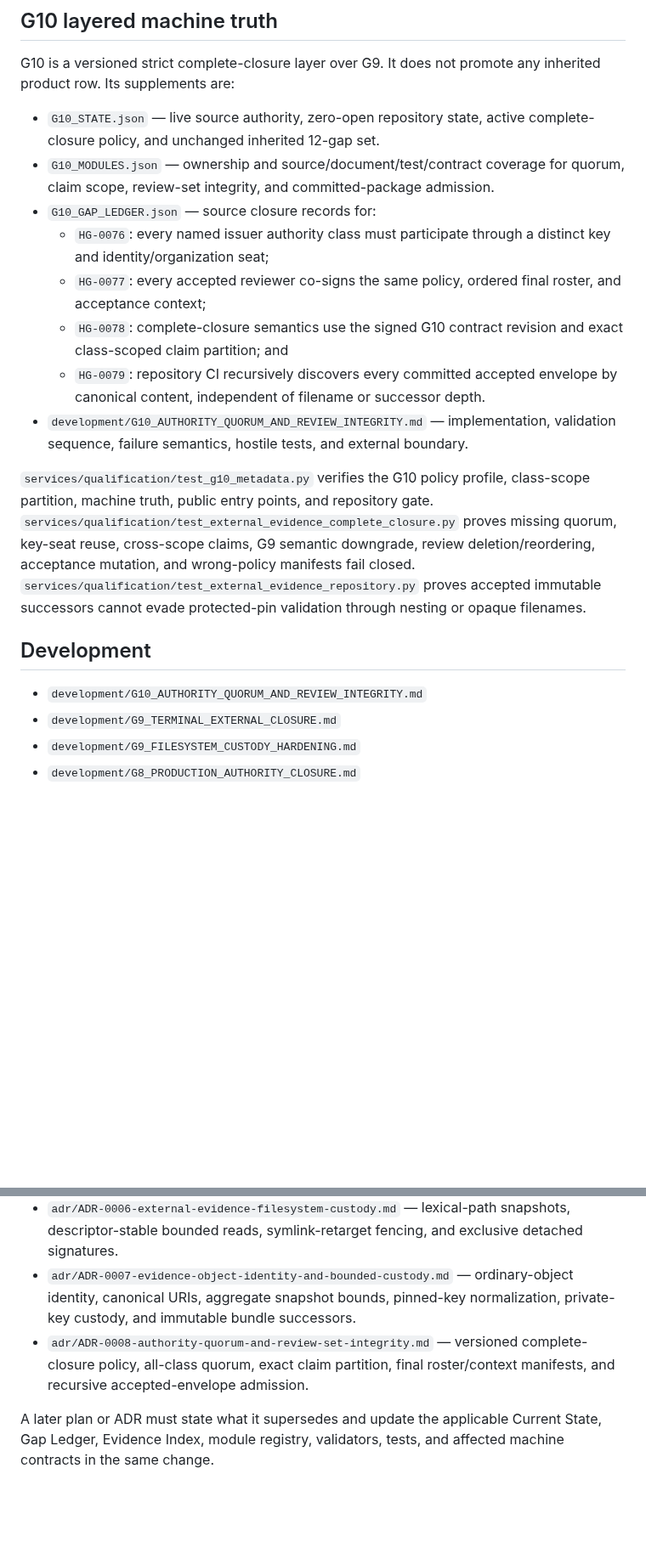
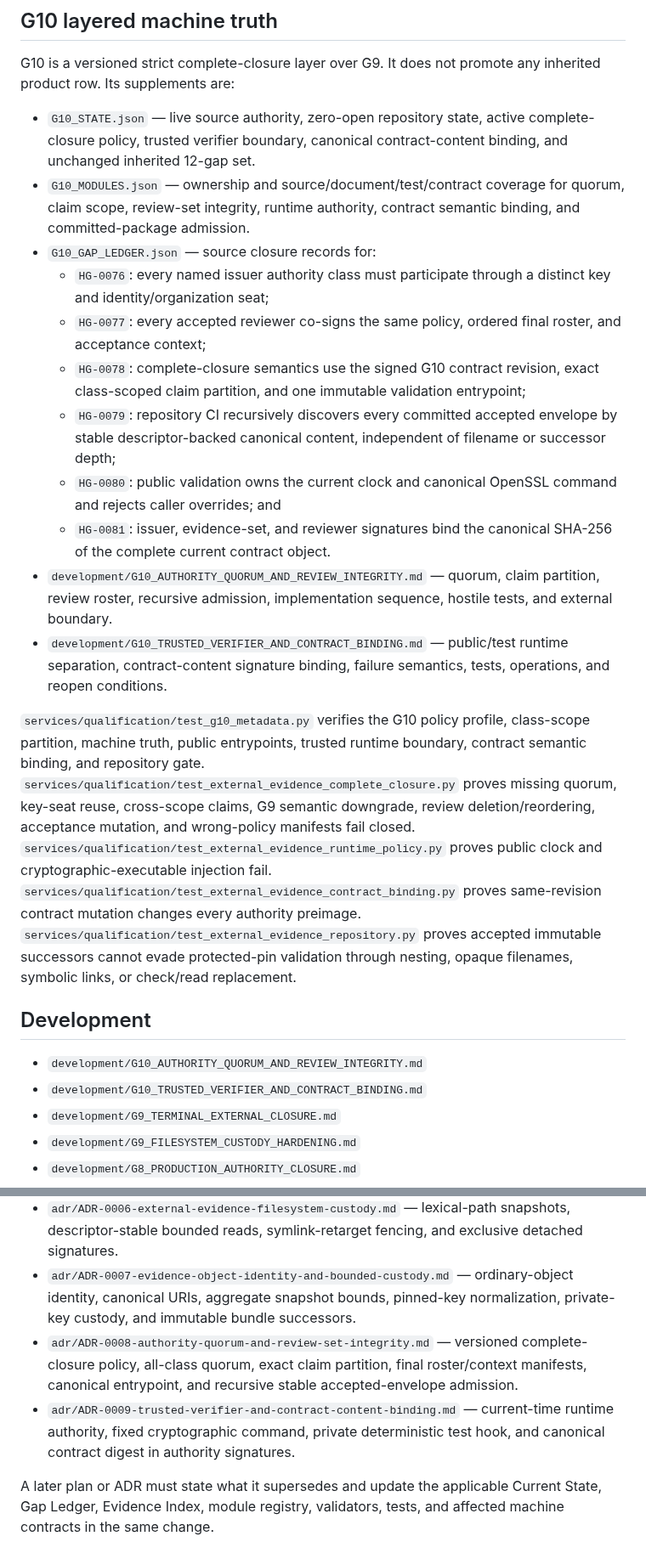
Before and after one commit to TrillionniumFoundation/hepta-glasses, a Markdown page: docs/README.md, 2 parts joined by grey strips. Shown at 85% size. GitHub-like rendering; blank space fills up the shorter version.

Commit message:
docs(g10): index trusted runtime and contract semantic binding

```diff
--- a/docs/README.md
+++ b/docs/README.md
@@ -32,20 +32,24 @@ G9 is a stacked evidence-authentication and latest-head CI-custody layer. It doe
 
 G10 is a versioned strict complete-closure layer over G9. It does not promote any inherited product row. Its supplements are:
 
-- `G10_STATE.json` — live source authority, zero-open repository state, active complete-closure policy, and unchanged inherited 12-gap set.
-- `G10_MODULES.json` — ownership and source/document/test/contract coverage for quorum, claim scope, review-set integrity, and committed-package admission.
+- `G10_STATE.json` — live source authority, zero-open repository state, active complete-closure policy, trusted verifier boundary, canonical contract-content binding, and unchanged inherited 12-gap set.
+- `G10_MODULES.json` — ownership and source/document/test/contract coverage for quorum, claim scope, review-set integrity, runtime authority, contract semantic binding, and committed-package admission.
 - `G10_GAP_LEDGER.json` — source closure records for:
   - `HG-0076`: every named issuer authority class must participate through a distinct key and identity/organization seat;
   - `HG-0077`: every accepted reviewer co-signs the same policy, ordered final roster, and acceptance context;
-  - `HG-0078`: complete-closure semantics use the signed G10 contract revision and exact class-scoped claim partition; and
-  - `HG-0079`: repository CI recursively discovers every committed accepted envelope by canonical content, independent of filename or successor depth.
-- `development/G10_AUTHORITY_QUORUM_AND_REVIEW_INTEGRITY.md` — implementation, validation sequence, failure semantics, hostile tests, and external boundary.
+  - `HG-0078`: complete-closure semantics use the signed G10 contract revision, exact class-scoped claim partition, and one immutable validation entrypoint;
+  - `HG-0079`: repository CI recursively discovers every committed accepted envelope by stable descriptor-backed canonical content, independent of filename or successor depth;
+  - `HG-0080`: public validation owns the current clock and canonical OpenSSL command and rejects caller overrides; and
+  - `HG-0081`: issuer, evidence-set, and reviewer signatures bind the canonical SHA-256 of the complete current contract object.
+- `development/G10_AUTHORITY_QUORUM_AND_REVIEW_INTEGRITY.md` — quorum, claim partition, review roster, recursive admission, implementation sequence, hostile tests, and external boundary.
+- `development/G10_TRUSTED_VERIFIER_AND_CONTRACT_BINDING.md` — public/test runtime separation, contract-content signature binding, failure semantics, tests, operations, and reopen conditions.
 
-`services/qualification/test_g10_metadata.py` verifies the G10 policy profile, class-scope partition, machine truth, public entry points, and repository gate. `services/qualification/test_external_evidence_complete_closure.py` proves missing quorum, key-seat reuse, cross-scope claims, G9 semantic downgrade, review deletion/reordering, acceptance mutation, and wrong-policy manifests fail closed. `services/qualification/test_external_evidence_repository.py` proves accepted immutable successors cannot evade protected-pin validation through nesting or opaque filenames.
+`services/qualification/test_g10_metadata.py` verifies the G10 policy profile, class-scope partition, machine truth, public entrypoints, trusted runtime boundary, contract semantic binding, and repository gate. `services/qualification/test_external_evidence_complete_closure.py` proves missing quorum, key-seat reuse, cross-scope claims, G9 semantic downgrade, review deletion/reordering, acceptance mutation, and wrong-policy manifests fail closed. `services/qualification/test_external_evidence_runtime_policy.py` proves public clock and cryptographic-executable injection fail. `services/qualification/test_external_evidence_contract_binding.py` proves same-revision contract mutation changes every authority preimage. `services/qualification/test_external_evidence_repository.py` proves accepted immutable successors cannot evade protected-pin validation through nesting, opaque filenames, symbolic links, or check/read replacement.
 
 ## Development
 
 - `development/G10_AUTHORITY_QUORUM_AND_REVIEW_INTEGRITY.md`
+- `development/G10_TRUSTED_VERIFIER_AND_CONTRACT_BINDING.md`
 - `development/G9_TERMINAL_EXTERNAL_CLOSURE.md`
 - `development/G9_FILESYSTEM_CUSTODY_HARDENING.md`
 - `development/G8_PRODUCTION_AUTHORITY_CLOSURE.md`
@@ -78,7 +82,8 @@ G10 is a versioned strict complete-closure layer over G9. It does not promote an
 - `adr/ADR-0005-latest-head-ci-concurrency.md` — pull-request/branch concurrency custody, stale-run cancellation, and exact-source verification.
 - `adr/ADR-0006-external-evidence-filesystem-custody.md` — lexical-path snapshots, descriptor-stable bounded reads, symlink-retarget fencing, and exclusive detached signatures.
 - `adr/ADR-0007-evidence-object-identity-and-bounded-custody.md` — ordinary-object identity, canonical URIs, aggregate snapshot bounds, pinned-key normalization, private-key custody, and immutable bundle successors.
-- `adr/ADR-0008-authority-quorum-and-review-set-integrity.md` — versioned complete-closure policy, all-class quorum, exact claim partition, final roster/context manifests, and recursive accepted-envelope admission.
+- `adr/ADR-0008-authority-quorum-and-review-set-integrity.md` — versioned complete-closure policy, all-class quorum, exact claim partition, final roster/context manifests, canonical entrypoint, and recursive stable accepted-envelope admission.
+- `adr/ADR-0009-trusted-verifier-and-contract-content-binding.md` — current-time runtime authority, fixed cryptographic command, private deterministic test hook, and canonical contract digest in authority signatures.
 
 A later plan or ADR must state what it supersedes and update the applicable Current State, Gap Ledger, Evidence Index, module registry, validators, tests, and affected machine contracts in the same change.
 
```
Also changed, not shown: other parts of docs/README.md (+1 -1 lines).
